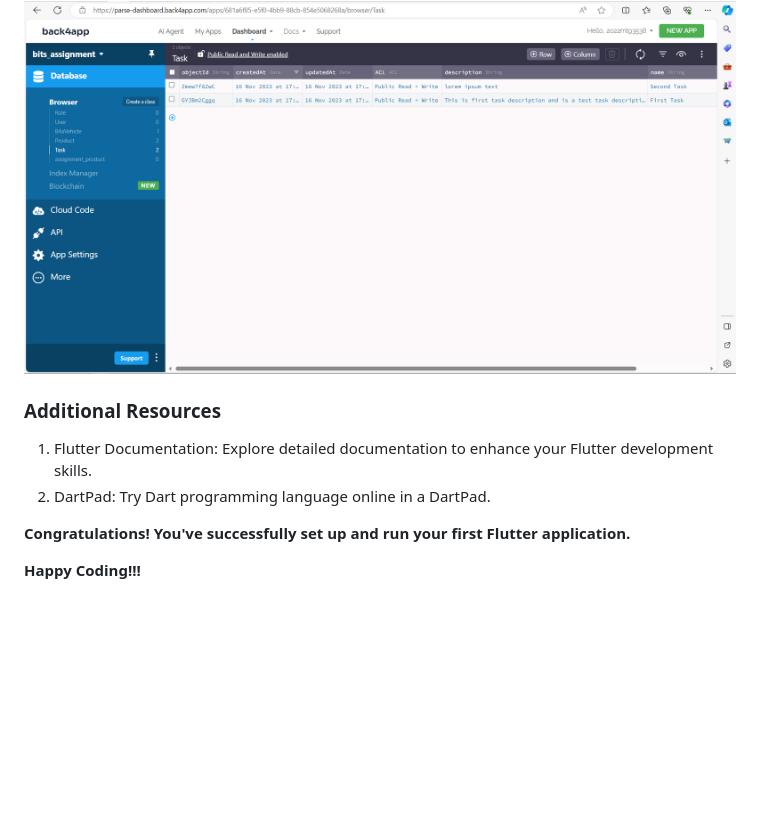
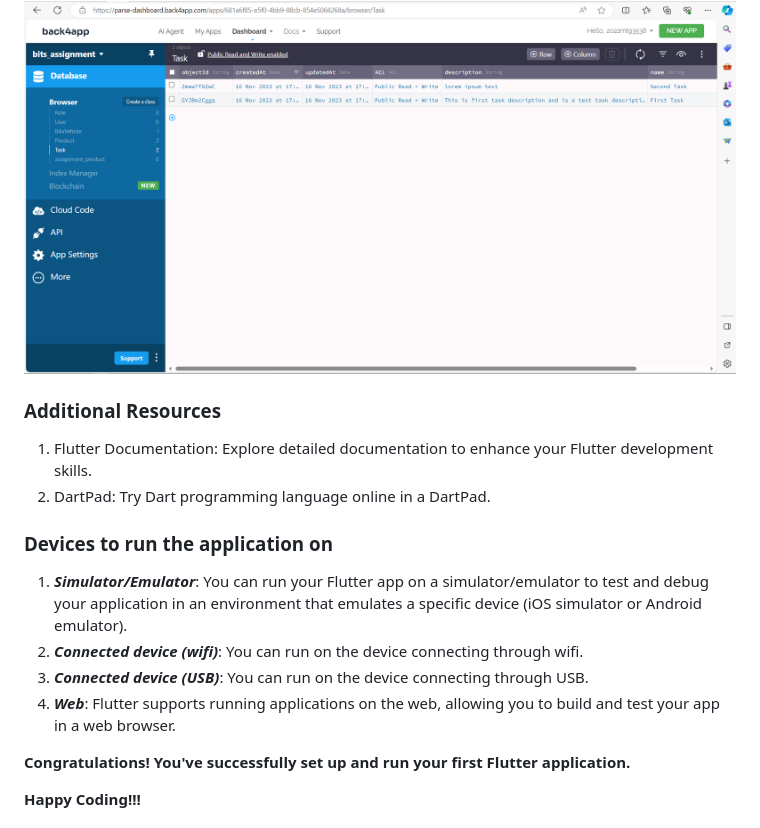
Before and after one commit to humbeveeraj/flutter_task_crud_app, a Markdown page: README.md, the part around one of its changes. Drawn GitHub-style; blank space fills up the shorter version.

```diff
--- a/README.md
+++ b/README.md
@@ -152,10 +151,16 @@ $ flutter run -d <Android_Device_Name>
 
 
 
-
 ### Additional Resources
 1. Flutter Documentation: Explore detailed documentation to enhance your Flutter development skills.
 2. DartPad: Try Dart programming language online in a DartPad.
+
+
+### Devices to run the application on
+1. ***Simulator/Emulator***: You can run your Flutter app on a simulator/emulator to test and debug your application in an environment that emulates a specific device (iOS simulator or Android emulator).
+2. ***Connected device (wifi)***: You can run on the device connecting through wifi.
+3. ***Connected device (USB)***: You can run on the device connecting through USB.
+4. ***Web***: Flutter supports running applications on the web, allowing you to build and test your app in a web browser.
 
 **Congratulations! You've successfully set up and run your first Flutter application.**
 
```
Also changed, not shown: other parts of README.md (+0 -1 lines).
